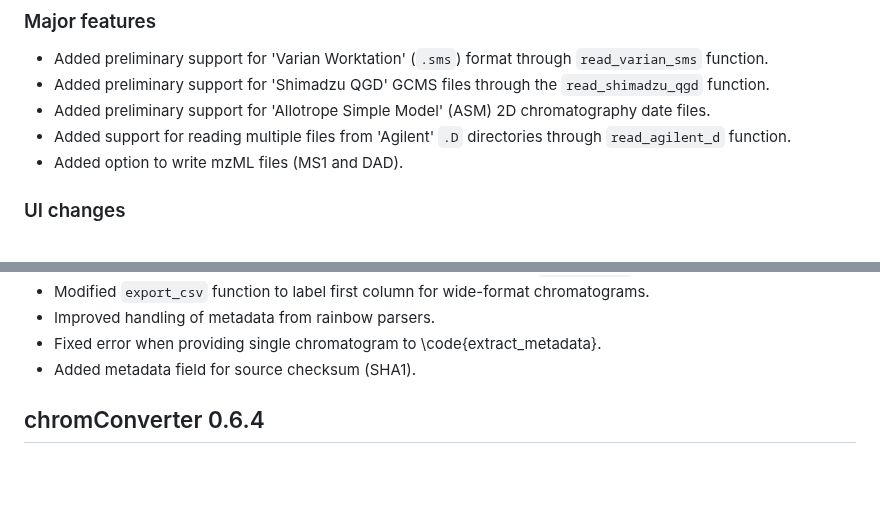
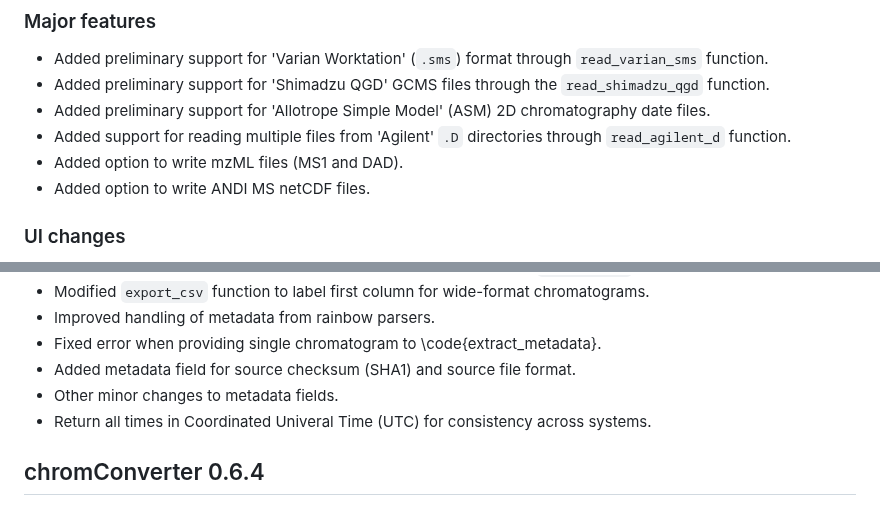
Before and after one commit to ethanbass/chromConverter, a Markdown page: NEWS.md, 2 parts joined by grey strips. Drawn GitHub-style; blank space fills up the shorter version.

Commit message:
docs: update news

```diff
--- a/NEWS.md
+++ b/NEWS.md
@@ -7,6 +7,7 @@
 * Added preliminary support for 'Allotrope Simple Model' (ASM) 2D chromatography date files.
 * Added support for reading multiple files from 'Agilent' `.D` directories through `read_agilent_d` function.
 * Added option to write mzML files (MS1 and DAD).
+* Added option to write ANDI MS netCDF files.
 
 ### UI changes
 
@@ -35,7 +36,9 @@
 * Modified `export_csv` function to label first column for wide-format chromatograms.
 * Improved handling of metadata from rainbow parsers.
 * Fixed error when providing single chromatogram to \code{extract_metadata}.
-* Added metadata field for source checksum (SHA1).
+* Added metadata field for source checksum (SHA1) and source file format.
+* Other minor changes to metadata fields.
+* Return all times in Coordinated Univeral Time (UTC) for consistency across systems.
 
 ## chromConverter 0.6.4
 
```
